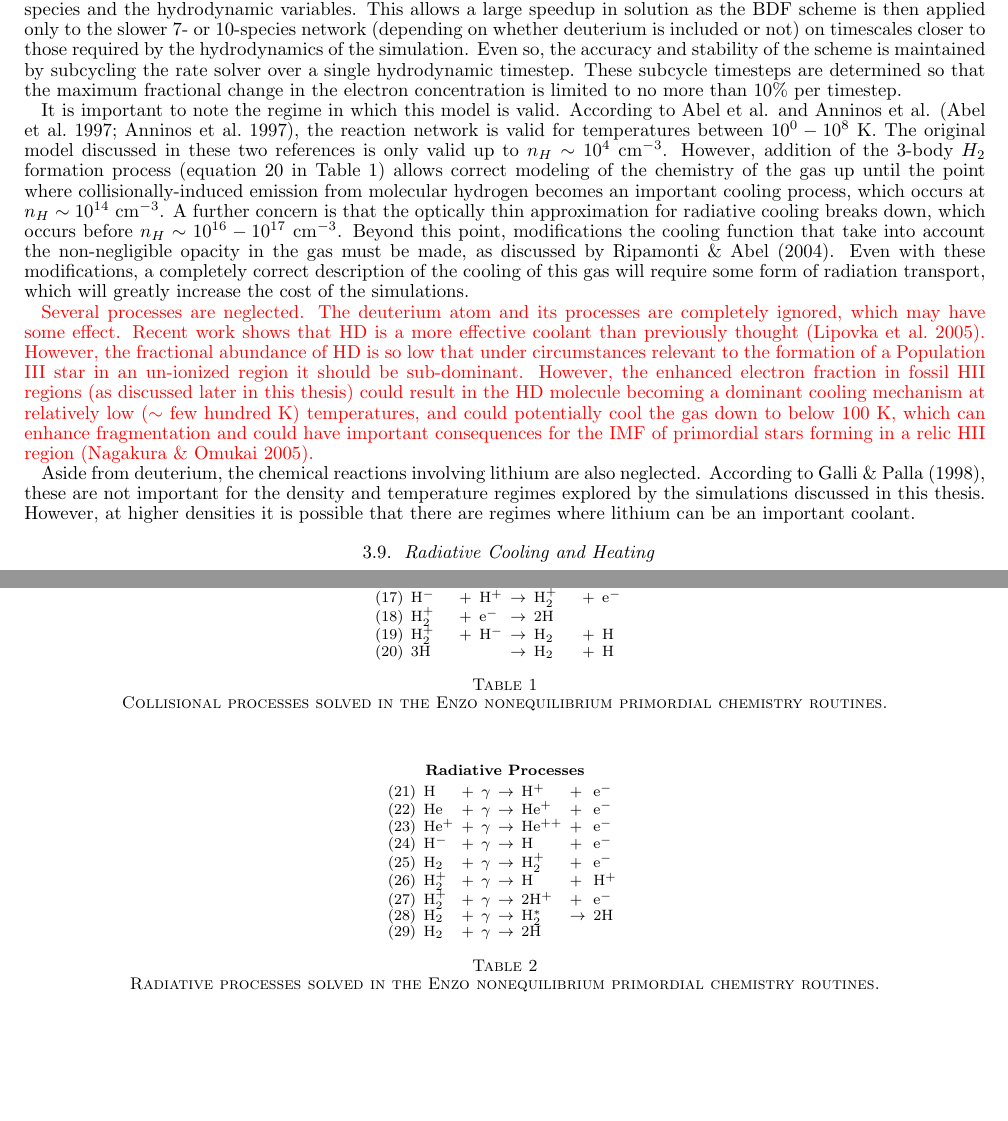
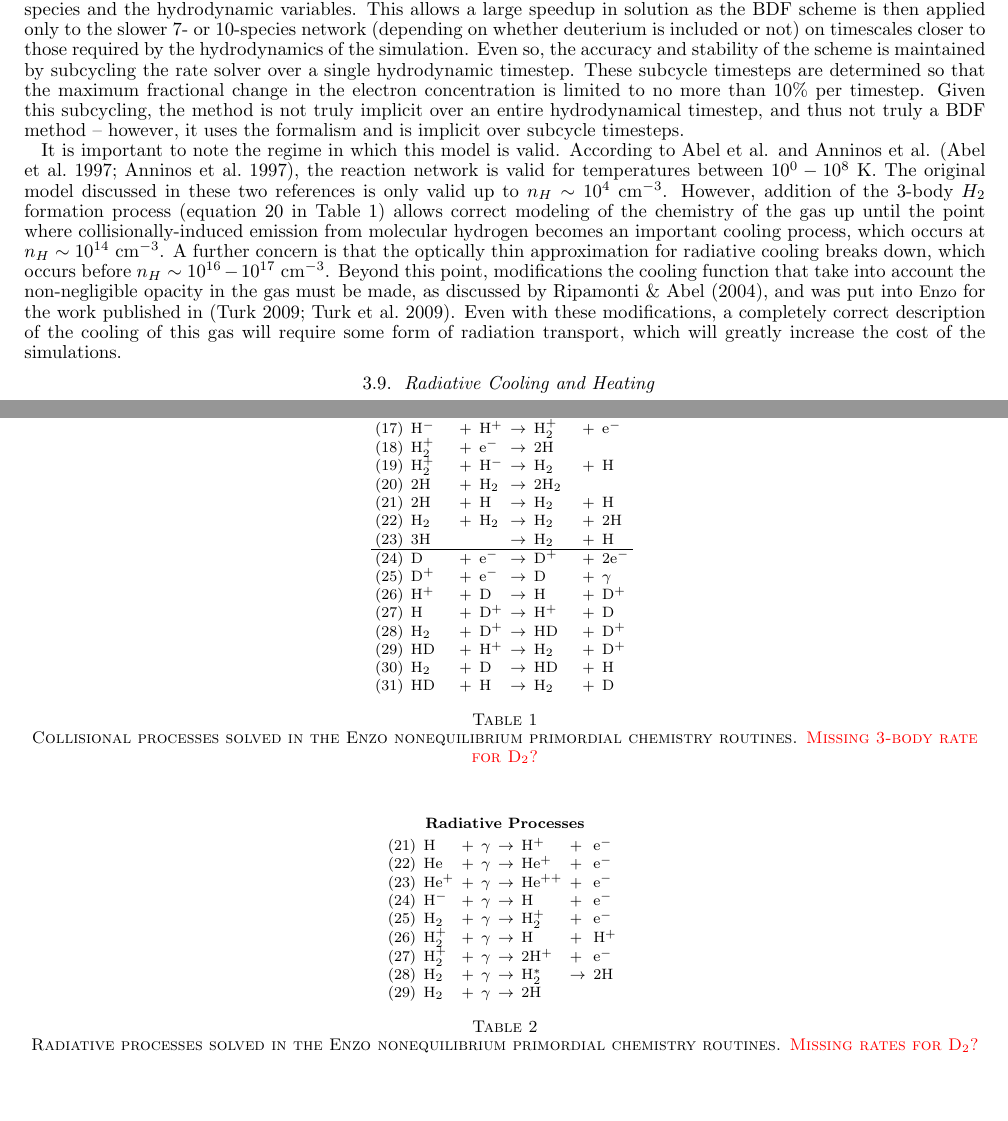
Before and after one commit to enzo-project/enzo-method-paper, a LaTeX document (ms.tex, which reads numerical-chemistry.tex): two parts of pages 13 and 14 of 33, joined at a grey line, cut so that both start at the same text, the shorter picture padded with empty space. Compiled offline with pdfLaTeX.

Commit message:
finishing first pass at numerical chemistry section

```diff
--- a/numerical-chemistry.tex
+++ b/numerical-chemistry.tex
@@ -58,44 +50,0 @@ higher concentrations.  Therefore, reactions involving these two species can be
-decoupled from the rest of the network and treated independently.  In fact, $H^-$
-and $H_2^+$ are treated as being in equilibrium at all times, independent of
-the other species and the hydrodynamic variables.  This allows a large speedup
-in solution as the BDF scheme is then applied only to the slower 7- or
-10-species network (depending on whether deuterium is included or not)
-on timescales closer to those required by the hydrodynamics of the simulation.
-Even so, the accuracy and stability of the scheme is maintained by subcycling the
-rate solver over a single hydrodynamic timestep.  These subcycle timesteps are
-determined so that the maximum fractional change in the electron concentration is
-limited to no more than $10\%$ per timestep.
-
-It is important to note the regime in which this model is valid.  According to Abel et al. and
-Anninos et al. \citep{abel97,anninos97}, the reaction network is valid for temperatures
-between $10^0 - 10^8$ K.  The original model discussed in these two references is only
-valid up to $n_H \sim 10^4$~cm$^{-3}$.  However, addition of the 3-body $H_2$ formation
-process (equation 20 in Table~\ref{table.collisional}) allows
-correct modeling of the chemistry of the gas up
-until the point where collisionally-induced emission from molecular hydrogen becomes an important
-cooling process, which occurs at $n_H \sim 10^{14}$~cm$^{-3}$.  A further concern is that
-the optically thin approximation for radiative cooling breaks down, which
-occurs before $n_H \sim 10^{16} - 10^{17}$~cm$^{-3}$.  Beyond this point,
-modifications the cooling function that take into account the non-negligible
-opacity in the gas must be made, as discussed by \citet{2004MNRAS.348.1019R}.
-Even with these modifications, a completely correct description of the cooling of
-this gas will require some form of radiation transport, which will greatly
-increase the cost of the simulations.
-
-\red{Several processes are neglected.  The deuterium atom and its processes are
-completely ignored, which may have some effect.  Recent work shows that HD is
-a more effective coolant than previously thought~\citep{2005MNRAS.361..850L}.  However,
-the fractional abundance of HD is so low that under circumstances relevant to
-the formation of a Population III star in an un-ionized region it should be
-sub-dominant.  However, the enhanced electron fraction in fossil
-HII regions (as discussed later in this thesis) could result in the HD molecule
-becoming a dominant cooling mechanism at relatively low ($\sim$ few hundred K)
-temperatures, and could potentially cool the gas down to below $100$~K, which can
-enhance fragmentation and could have important consequences for the IMF of
-primordial stars forming in a relic HII region~\citep{2005MNRAS.364.1378N}.}
-
-Aside from deuterium, the chemical reactions involving lithium
-are also neglected.  According to \citet{1998A&A...335..403G}, these are
-not important for the density and temperature regimes explored
-by the simulations discussed in this thesis.  However, at higher densities it
-is possible that there are regimes where lithium can be an important coolant.
@@ -102,5 +61,38 @@ is possible that there are regimes where lithium can be an important coolant.
+the rest of the network and treated independently.  In fact, $H^-$ and
+$H_2^+$ are treated as being in equilibrium at all times, independent
+of the other species and the hydrodynamic variables.  This allows a
+large speedup in solution as the BDF scheme is then applied only to
+the slower 7- or 10-species network (depending on whether deuterium is
+included or not) on timescales closer to those required by the
+hydrodynamics of the simulation.  Even so, the accuracy and stability
+of the scheme is maintained by subcycling the rate solver over a
+single hydrodynamic timestep.  These subcycle timesteps are determined
+so that the maximum fractional change in the electron concentration is
+limited to no more than $10\%$ per timestep.  Given this subcycling,
+the method is not truly implicit over an entire hydrodynamical
+timestep, and thus not truly a BDF method -- however, it uses the
+formalism and is implicit over subcycle timesteps.
 
 
+It is important to note the regime in which this model is valid.
+According to Abel et al. and Anninos et al. \citep{abel97,anninos97},
+the reaction network is valid for temperatures between $10^0 - 10^8$
+K.  The original model discussed in these two references is only valid
+up to $n_H \sim 10^4$~cm$^{-3}$.  However, addition of the 3-body
+$H_2$ formation process (equation 20 in Table~\ref{table.collisional})
+allows correct modeling of the chemistry of the gas up until the point
+where collisionally-induced emission from molecular hydrogen becomes
+an important cooling process, which occurs at $n_H \sim
+10^{14}$~cm$^{-3}$.  A further concern is that the optically thin
+approximation for radiative cooling breaks down, which occurs before
+$n_H \sim 10^{16} - 10^{17}$~cm$^{-3}$.  Beyond this point,
+modifications the cooling function that take into account the
+non-negligible opacity in the gas must be made, as discussed by
+\citet{2004MNRAS.348.1019R}, and was put into \enzo\ for the work
+published in \citep{2009Sci...325..601T,2009PhDT.........5T}.  Even with these
+modifications, a completely correct description of the cooling of this
+gas will require some form of radiation transport, which will greatly
+increase the cost of the simulations.
 
 %---------------- table of collisional processes
 
@@ -127,10 +120,24 @@ is possible that there are regimes where lithium can be an important coolant.
 (17) & H$^-$ & + & H$^+$ & $\rightarrow$ & H$_2^+$ & + & e$^-$ \\
 (18) & H$_2^+$ & + & e$^-$ & $\rightarrow$ & 2H & & \\
 (19) & H$_2^+$ & + & H$^-$ & $\rightarrow$ & H$_2$ & + & H  \\
-(20) & 3H & & & $\rightarrow$ & H$_2$ & + & H
+(20) & 2H & + & H$_2$ & $\rightarrow$ & 2H$_2$ &  &   \\
+(21) & 2H & + & H & $\rightarrow$ & H$_2$ & + & H  \\
+(22) & H$_2$ & + & H$_2$ & $\rightarrow$ & H$_2$ & + & 2H  \\
+(23) & 3H & & & $\rightarrow$ & H$_2$ & + & H \\
+\hline
+(24) & D & + & e$^-$ & $\rightarrow$ & D$^+$ &+& 2e$^-$ \\
+(25) & D$^+$ &+ &e$^-$ & $\rightarrow$ & D &+ &$\gamma$ \\
+(26) & H$^+$ &+ &D & $\rightarrow$ & H &+ &D$^+$ \\
+(27) & H &+ &D$^+$ & $\rightarrow$ & H$^+$ &+ &D \\
+(28) & H$_2$ &+ &D$^+$ & $\rightarrow$ & HD &+ &D$^+$ \\
+(29) & HD &+ &H$^+$ & $\rightarrow$ & H$_2$ &+ &D$^+$ \\
+(30) & H$_2$ &+ &D & $\rightarrow$ & HD &+ &H \\
+(31) & HD &+ &H & $\rightarrow$ & H$_2$ &+ &D \\
+
+
 \end{tabular}
 \caption[]{Collisional processes solved in the Enzo nonequilibrium
-primordial chemistry routines.}
+primordial chemistry routines. \red{Missing 3-body rate for D$_2$?}}
 \label{table.collisional}
 \end{center}
 \end{table}
@@ -152,7 +159,7 @@ primordial chemistry routines.}
 (29) & H$_2$ & + & $\gamma$ & $\rightarrow$ & 2H &  &
 \end{tabular}
 \caption[]{Radiative processes solved in the Enzo nonequilibrium
-primordial chemistry routines.}
+primordial chemistry routines. \red{Missing rates for D$_2$?}}
 \label{table.radiative}
 \end{center}
 \end{table}
```
Also changed, not shown: numerical-chemistry.tex (40 more changed lines).
